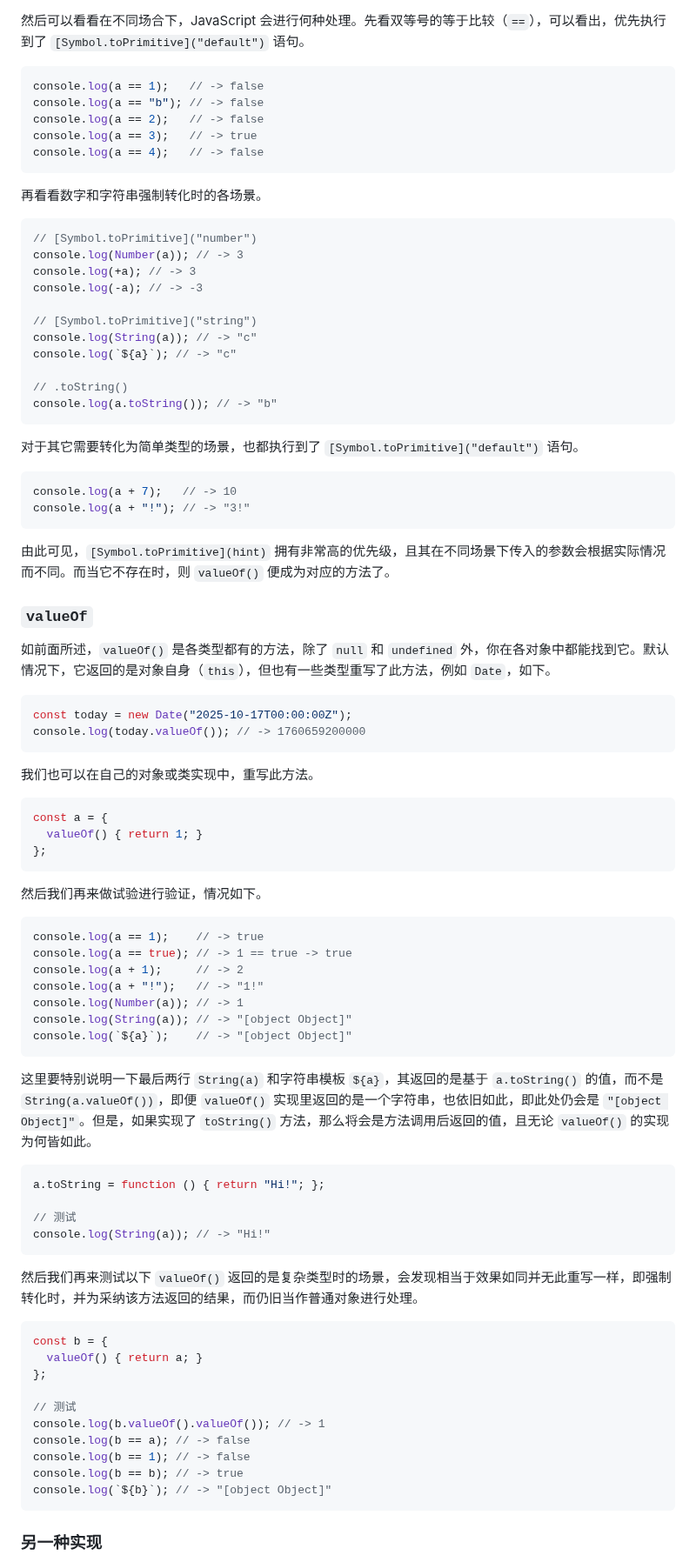
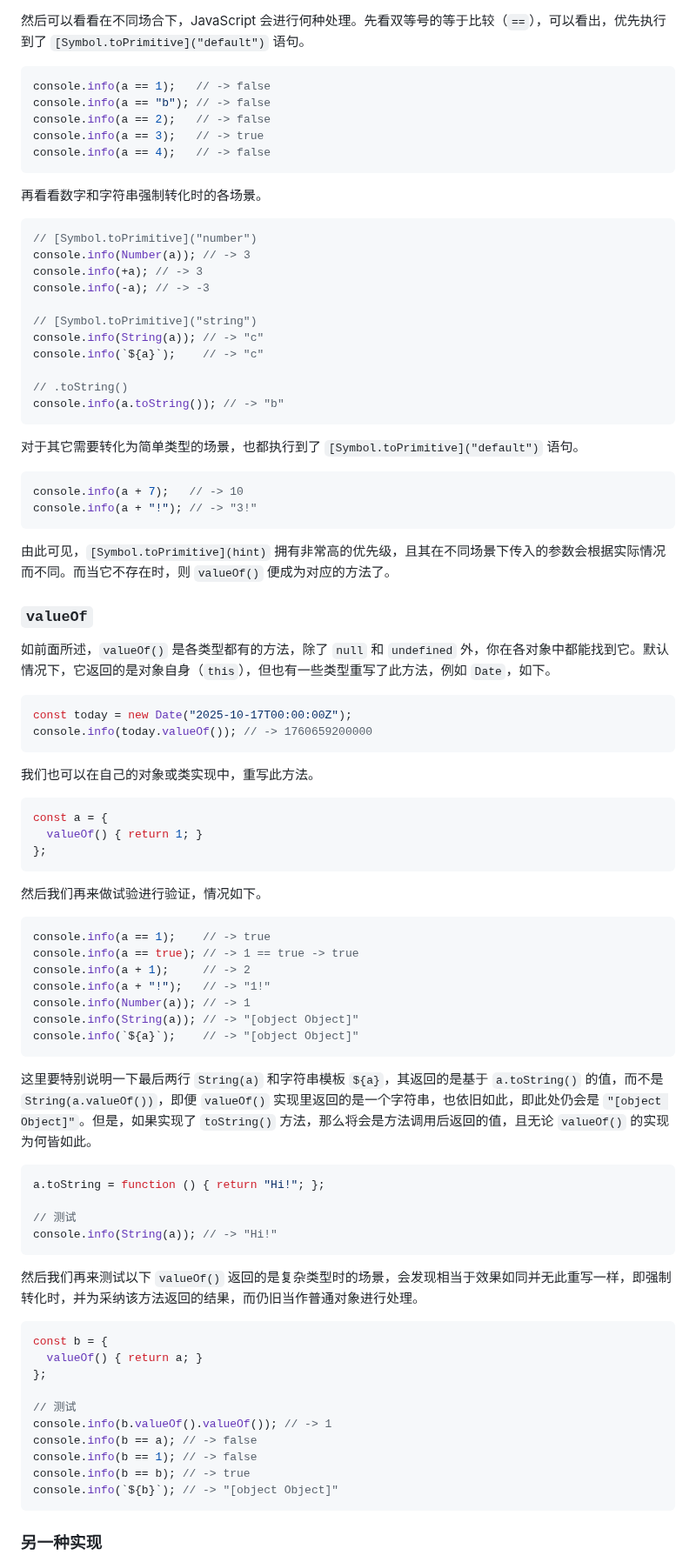
Before and after one commit to kingcean/blog-web, a Markdown page: blog/2025/a-dengyu-1-he-2.md, the part around one of its changes. Shown at 87% size. Drawn GitHub-style.

Commit message:
Update a blog article.

````diff
--- a/blog/2025/a-dengyu-1-he-2.md
+++ b/blog/2025/a-dengyu-1-he-2.md
@@ -81,34 +80,34 @@ const a = {
 然后可以看看在不同场合下，JavaScript 会进行何种处理。先看双等号的等于比较（`==`），可以看出，优先执行到了 `[Symbol.toPrimitive]("default")` 语句。
 
 ```javascript
-console.log(a == 1);   // -> false
-console.log(a == "b"); // -> false
-console.log(a == 2);   // -> false
-console.log(a == 3);   // -> true
-console.log(a == 4);   // -> false
+console.info(a == 1);   // -> false
+console.info(a == "b"); // -> false
+console.info(a == 2);   // -> false
+console.info(a == 3);   // -> true
+console.info(a == 4);   // -> false
 ```
 
 再看看数字和字符串强制转化时的各场景。
 
 ```javascript
 // [Symbol.toPrimitive]("number")
-console.log(Number(a)); // -> 3
-console.log(+a); // -> 3
-console.log(-a); // -> -3
+console.info(Number(a)); // -> 3
+console.info(+a); // -> 3
+console.info(-a); // -> -3
 
 // [Symbol.toPrimitive]("string")
-console.log(String(a)); // -> "c"
-console.log(`${a}`); // -> "c"
+console.info(String(a)); // -> "c"
+console.info(`${a}`);    // -> "c"
 
 // .toString()
-console.log(a.toString()); // -> "b"
+console.info(a.toString()); // -> "b"
 ```
 
 对于其它需要转化为简单类型的场景，也都执行到了 `[Symbol.toPrimitive]("default")` 语句。
 
 ```javascript
-console.log(a + 7);   // -> 10
-console.log(a + "!"); // -> "3!"
+console.info(a + 7);   // -> 10
+console.info(a + "!"); // -> "3!"
 ```
 
 由此可见，`[Symbol.toPrimitive](hint)` 拥有非常高的优先级，且其在不同场景下传入的参数会根据实际情况而不同。而当它不存在时，则 `valueOf()` 便成为对应的方法了。
@@ -119,7 +118,7 @@ console.log(a + "!"); // -> "3!"
 
 ```javascript
 const today = new Date("2025-10-17T00:00:00Z");
-console.log(today.valueOf()); // -> 1760659200000
+console.info(today.valueOf()); // -> 1760659200000
 ```
 
 我们也可以在自己的对象或类实现中，重写此方法。
@@ -133,13 +132,13 @@ const a = {
 然后我们再来做试验进行验证，情况如下。
 
 ```javascript
-console.log(a == 1);    // -> true
-console.log(a == true); // -> 1 == true -> true
-console.log(a + 1);     // -> 2
-console.log(a + "!");   // -> "1!"
-console.log(Number(a)); // -> 1
-console.log(String(a)); // -> "[object Object]"
-console.log(`${a}`);    // -> "[object Object]"
+console.info(a == 1);    // -> true
+console.info(a == true); // -> 1 == true -> true
+console.info(a + 1);     // -> 2
+console.info(a + "!");   // -> "1!"
+console.info(Number(a)); // -> 1
+console.info(String(a)); // -> "[object Object]"
+console.info(`${a}`);    // -> "[object Object]"
 ```
 
 这里要特别说明一下最后两行 `String(a)` 和字符串模板 `${a}`，其返回的是基于 `a.toString()` 的值，而不是 `String(a.valueOf())`，即便 `valueOf()` 实现里返回的是一个字符串，也依旧如此，即此处仍会是 `"[object Object]"`。但是，如果实现了 `toString()` 方法，那么将会是方法调用后返回的值，且无论 `valueOf()` 的实现为何皆如此。
@@ -148,7 +147,7 @@ console.log(`${a}`);    // -> "[object Object]"
 a.toString = function () { return "Hi!"; };
 
 // 测试
-console.log(String(a)); // -> "Hi!"
+console.info(String(a)); // -> "Hi!"
 ```
 
 然后我们再来测试以下 `valueOf()` 返回的是复杂类型时的场景，会发现相当于效果如同并无此重写一样，即强制转化时，并为采纳该方法返回的结果，而仍旧当作普通对象进行处理。
@@ -159,11 +158,11 @@ const b = {
 };
 
 // 测试
-console.log(b.valueOf().valueOf()); // -> 1
-console.log(b == a); // -> false
-console.log(b == 1); // -> false
-console.log(b == b); // -> true
-console.log(`${b}`); // -> "[object Object]"
+console.info(b.valueOf().valueOf()); // -> 1
+console.info(b == a); // -> false
+console.info(b == 1); // -> false
+console.info(b == b); // -> true
+console.info(`${b}`); // -> "[object Object]"
 ```
 
 ### 另一种实现
````
Also changed, not shown: other parts of blog/2025/a-dengyu-1-he-2.md (+92 -12 lines).
